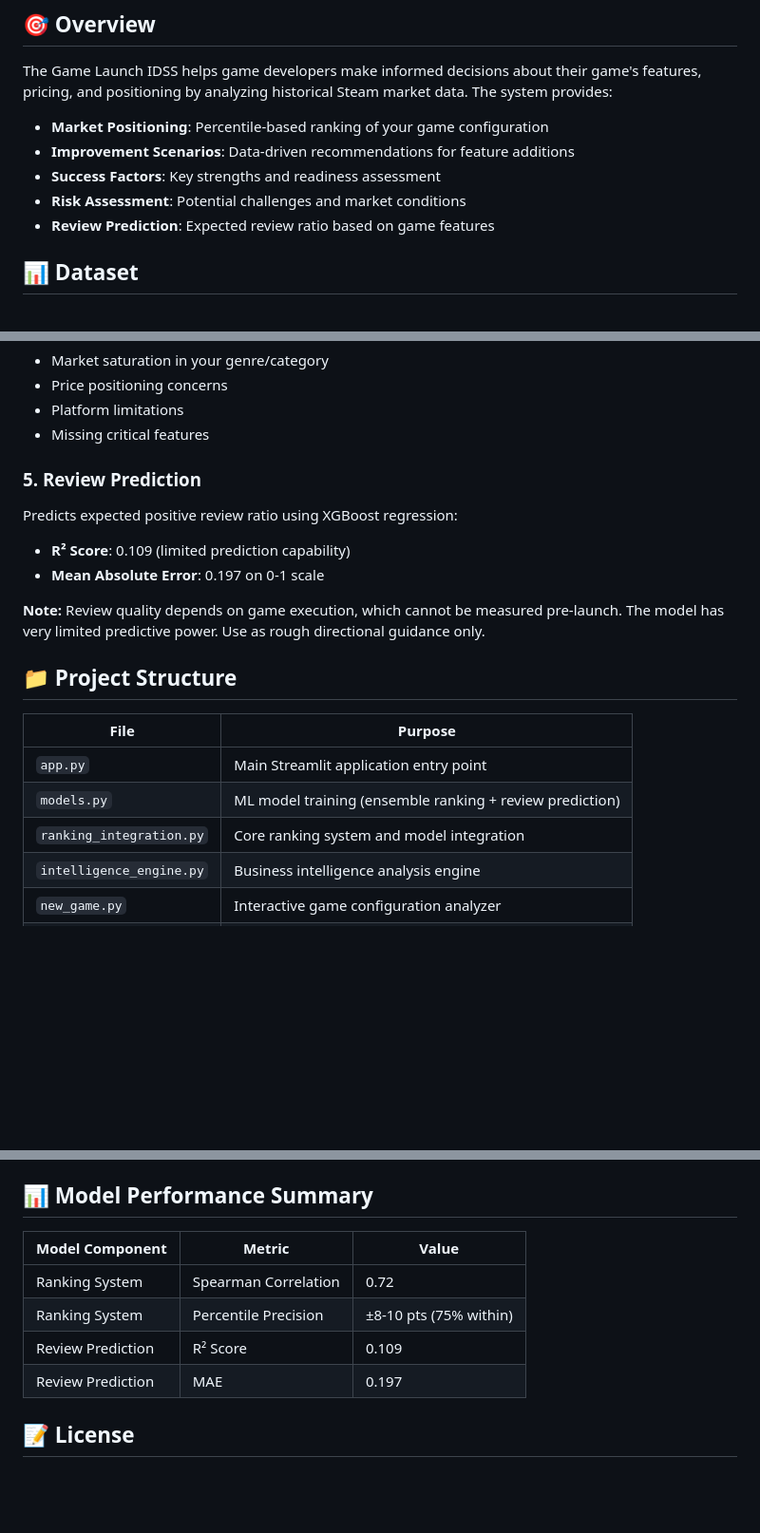
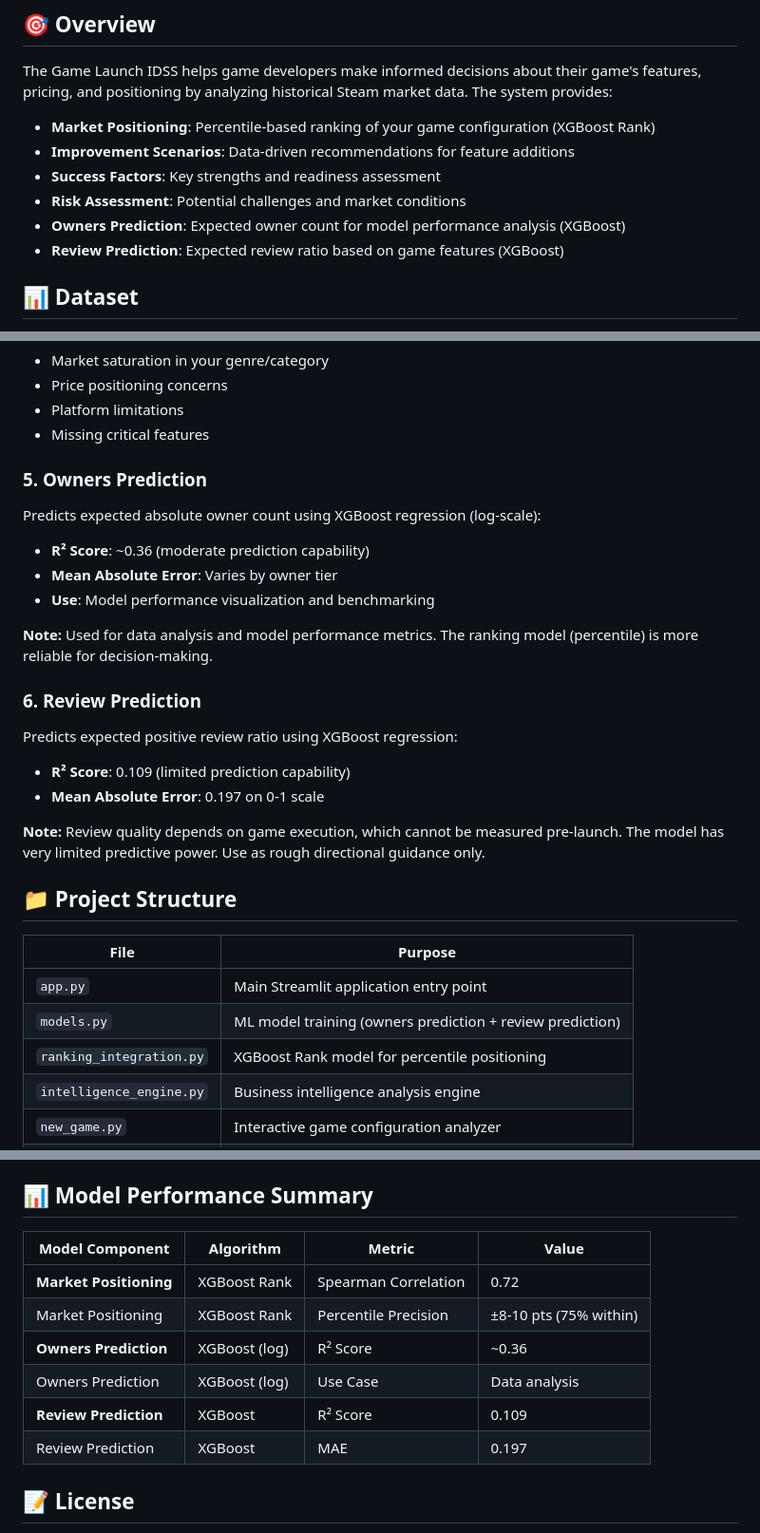
Before and after one commit to cocopops9/Game_Launch_IDSS, a Markdown page: README.md, 3 parts joined by grey strips. Shown at 95% size. Drawn GitHub-style; blank space fills up the shorter version.

Commit message:
Clarify three separate models in documentation
- Added Owners Prediction model (XGBoost log-scale, R² ~0.36)
- Clarified Market Positioning uses XGBoost Rank (Spearman 0.72)
- Clarified Review Prediction uses XGBoost (R² 0.109)
- Updated model performance table with all three models
- Updated file descriptions to reflect model separation

```diff
--- a/README.md
+++ b/README.md
@@ -6,11 +6,12 @@ A comprehensive Streamlit application that provides data-driven insights for gam
 
 The Game Launch IDSS helps game developers make informed decisions about their game's features, pricing, and positioning by analyzing historical Steam market data. The system provides:
 
-- **Market Positioning**: Percentile-based ranking of your game configuration
+- **Market Positioning**: Percentile-based ranking of your game configuration (XGBoost Rank)
 - **Improvement Scenarios**: Data-driven recommendations for feature additions
 - **Success Factors**: Key strengths and readiness assessment
 - **Risk Assessment**: Potential challenges and market conditions
-- **Review Prediction**: Expected review ratio based on game features
+- **Owners Prediction**: Expected owner count for model performance analysis (XGBoost)
+- **Review Prediction**: Expected review ratio based on game features (XGBoost)
 
 ## 📊 Dataset
 
@@ -89,7 +90,16 @@ Highlights potential challenges:
 - Platform limitations
 - Missing critical features
 
-### 5. Review Prediction
+### 5. Owners Prediction
+
+Predicts expected absolute owner count using XGBoost regression (log-scale):
+- **R² Score**: ~0.36 (moderate prediction capability)
+- **Mean Absolute Error**: Varies by owner tier
+- **Use**: Model performance visualization and benchmarking
+
+**Note:** Used for data analysis and model performance metrics. The ranking model (percentile) is more reliable for decision-making.
+
+### 6. Review Prediction
 
 Predicts expected positive review ratio using XGBoost regression:
 - **R² Score**: 0.109 (limited prediction capability)
@@ -102,8 +112,8 @@ Predicts expected positive review ratio using XGBoost regression:
 | File | Purpose |
 |------|---------|
 | `app.py` | Main Streamlit application entry point |
-| `models.py` | ML model training (ensemble ranking + review prediction) |
-| `ranking_integration.py` | Core ranking system and model integration |
+| `models.py` | ML model training (owners prediction + review prediction) |
+| `ranking_integration.py` | XGBoost Rank model for percentile positioning |
 | `intelligence_engine.py` | Business intelligence analysis engine |
 | `new_game.py` | Interactive game configuration analyzer |
 | `data_analysis.py` | Model performance metrics and data exploration |
@@ -237,12 +247,14 @@ Readiness Score: 68/100
 
 ## 📊 Model Performance Summary
 
-| Model Component | Metric | Value |
-|----------------|---------|-------|
-| Ranking System | Spearman Correlation | 0.72 |
-| Ranking System | Percentile Precision | ±8-10 pts (75% within) |
-| Review Prediction | R² Score | 0.109 |
-| Review Prediction | MAE | 0.197 |
+| Model Component | Algorithm | Metric | Value |
+|----------------|-----------|--------|-------|
+| **Market Positioning** | XGBoost Rank | Spearman Correlation | 0.72 |
+| Market Positioning | XGBoost Rank | Percentile Precision | ±8-10 pts (75% within) |
+| **Owners Prediction** | XGBoost (log) | R² Score | ~0.36 |
+| Owners Prediction | XGBoost (log) | Use Case | Data analysis |
+| **Review Prediction** | XGBoost | R² Score | 0.109 |
+| Review Prediction | XGBoost | MAE | 0.197 |
 
 ## 📝 License
 
```
